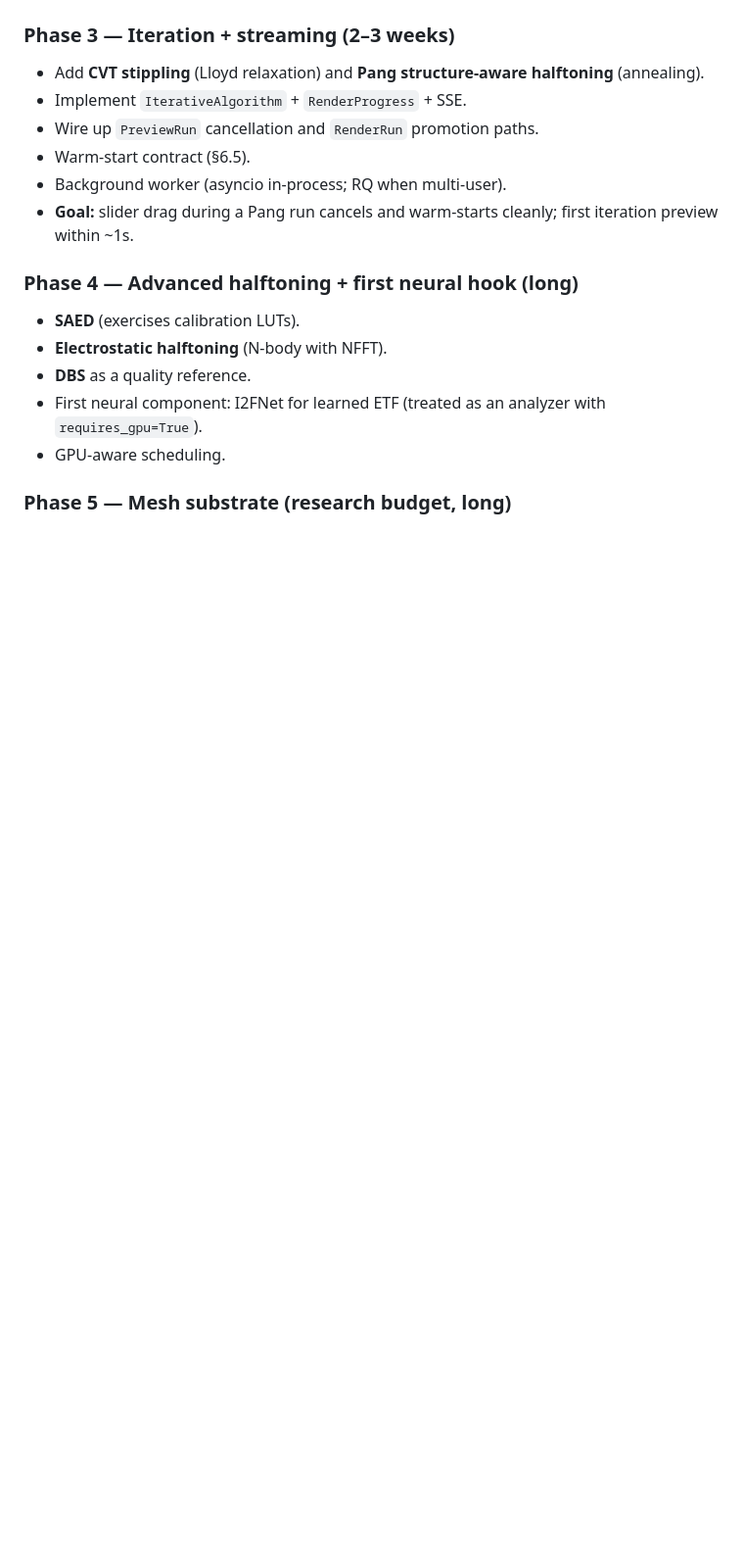
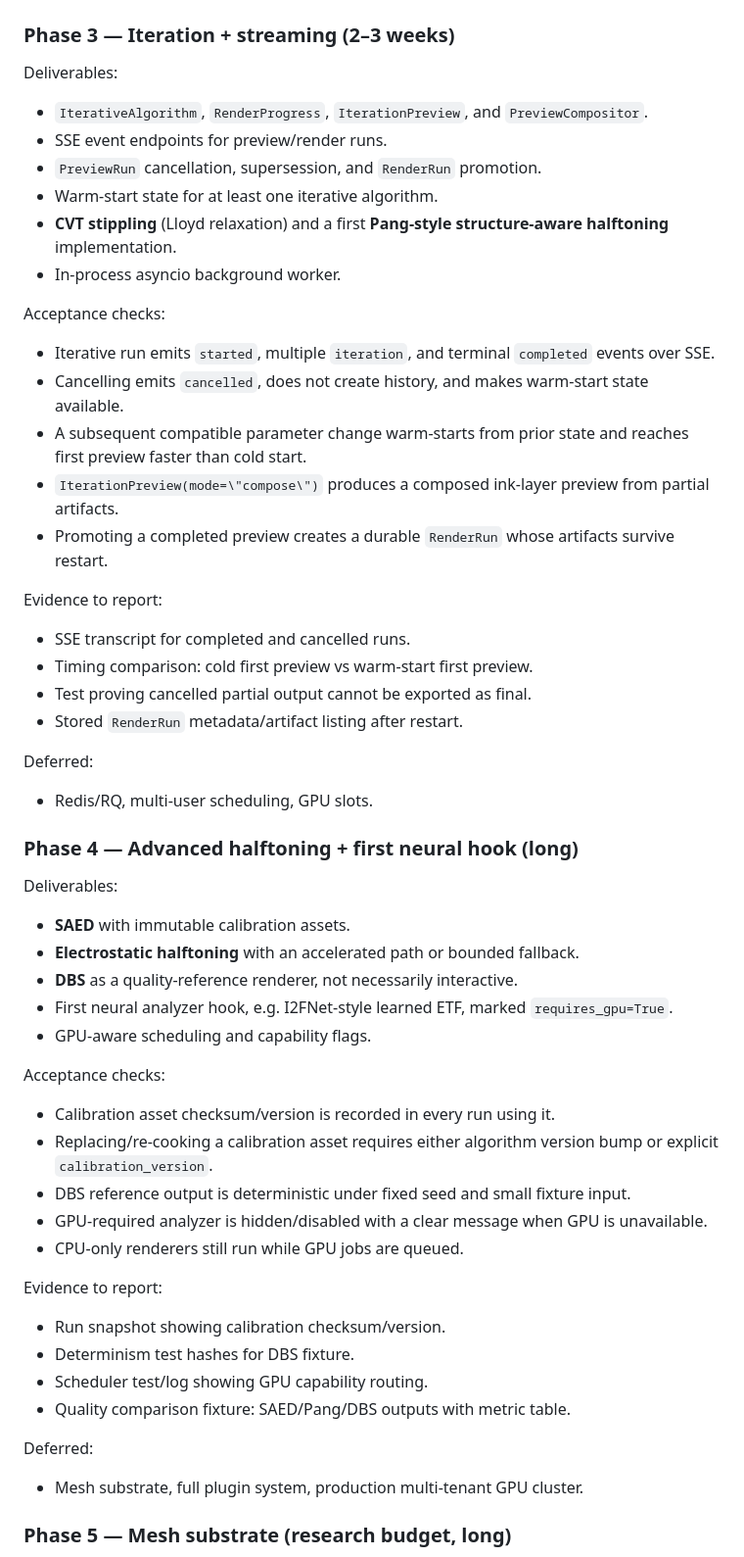
Before and after one commit to xjhc/colorworks, a Markdown page: DESIGN.md, the part around one of its changes. Shown at 98% size. Rendered like a GitHub page; blank space fills up the shorter version.

```diff
--- a/DESIGN.md
+++ b/DESIGN.md
@@ -1383,20 +1447,54 @@ The architecture-proving milestone. **One analyzer, one pattern kind, one ink la
 
 ### Phase 3 — Iteration + streaming (2–3 weeks)
 
-- Add **CVT stippling** (Lloyd relaxation) and **Pang structure-aware halftoning** (annealing).
-- Implement `IterativeAlgorithm` + `RenderProgress` + SSE.
-- Wire up `PreviewRun` cancellation and `RenderRun` promotion paths.
-- Warm-start contract (§6.5).
-- Background worker (asyncio in-process; RQ when multi-user).
-- **Goal:** slider drag during a Pang run cancels and warm-starts cleanly; first iteration preview within ~1s.
+Deliverables:
+- `IterativeAlgorithm`, `RenderProgress`, `IterationPreview`, and `PreviewCompositor`.
+- SSE event endpoints for preview/render runs.
+- `PreviewRun` cancellation, supersession, and `RenderRun` promotion.
+- Warm-start state for at least one iterative algorithm.
+- **CVT stippling** (Lloyd relaxation) and a first **Pang-style structure-aware halftoning** implementation.
+- In-process asyncio background worker.
+
+Acceptance checks:
+- Iterative run emits `started`, multiple `iteration`, and terminal `completed` events over SSE.
+- Cancelling emits `cancelled`, does not create history, and makes warm-start state available.
+- A subsequent compatible parameter change warm-starts from prior state and reaches first preview faster than cold start.
+- `IterationPreview(mode=\"compose\")` produces a composed ink-layer preview from partial artifacts.
+- Promoting a completed preview creates a durable `RenderRun` whose artifacts survive restart.
+
+Evidence to report:
+- SSE transcript for completed and cancelled runs.
+- Timing comparison: cold first preview vs warm-start first preview.
+- Test proving cancelled partial output cannot be exported as final.
+- Stored `RenderRun` metadata/artifact listing after restart.
+
+Deferred:
+- Redis/RQ, multi-user scheduling, GPU slots.
 
 ### Phase 4 — Advanced halftoning + first neural hook (long)
 
-- **SAED** (exercises calibration LUTs).
-- **Electrostatic halftoning** (N-body with NFFT).
-- **DBS** as a quality reference.
-- First neural component: I2FNet for learned ETF (treated as an analyzer with `requires_gpu=True`).
-- GPU-aware scheduling.
+Deliverables:
+- **SAED** with immutable calibration assets.
+- **Electrostatic halftoning** with an accelerated path or bounded fallback.
+- **DBS** as a quality-reference renderer, not necessarily interactive.
+- First neural analyzer hook, e.g. I2FNet-style learned ETF, marked `requires_gpu=True`.
+- GPU-aware scheduling and capability flags.
+
+Acceptance checks:
+- Calibration asset checksum/version is recorded in every run using it.
+- Replacing/re-cooking a calibration asset requires either algorithm version bump or explicit `calibration_version`.
+- DBS reference output is deterministic under fixed seed and small fixture input.
+- GPU-required analyzer is hidden/disabled with a clear message when GPU is unavailable.
+- CPU-only renderers still run while GPU jobs are queued.
+
+Evidence to report:
+- Run snapshot showing calibration checksum/version.
+- Determinism test hashes for DBS fixture.
+- Scheduler test/log showing GPU capability routing.
+- Quality comparison fixture: SAED/Pang/DBS outputs with metric table.
+
+Deferred:
+- Mesh substrate, full plugin system, production multi-tenant GPU cluster.
 
 ### Phase 5 — Mesh substrate (research budget, long)
 
```
Also changed, not shown: other parts of DESIGN.md (+133 -35 lines).
